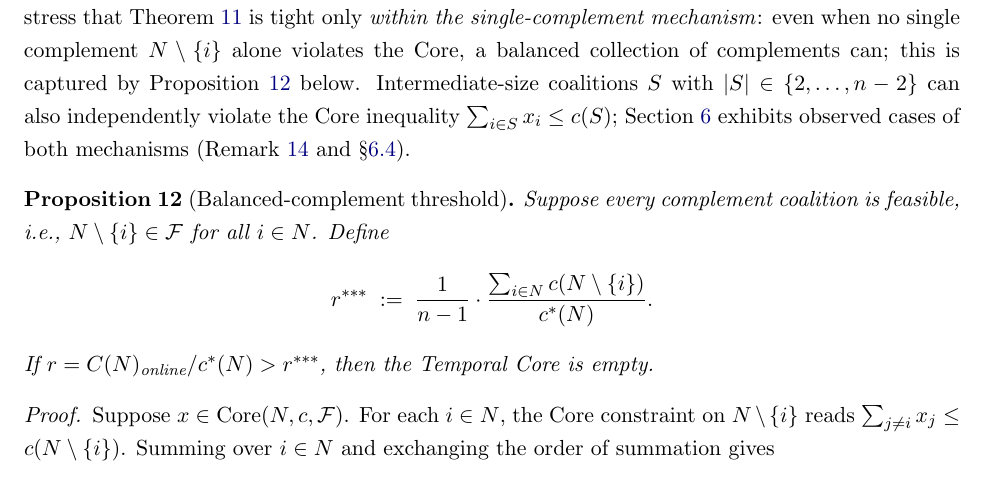
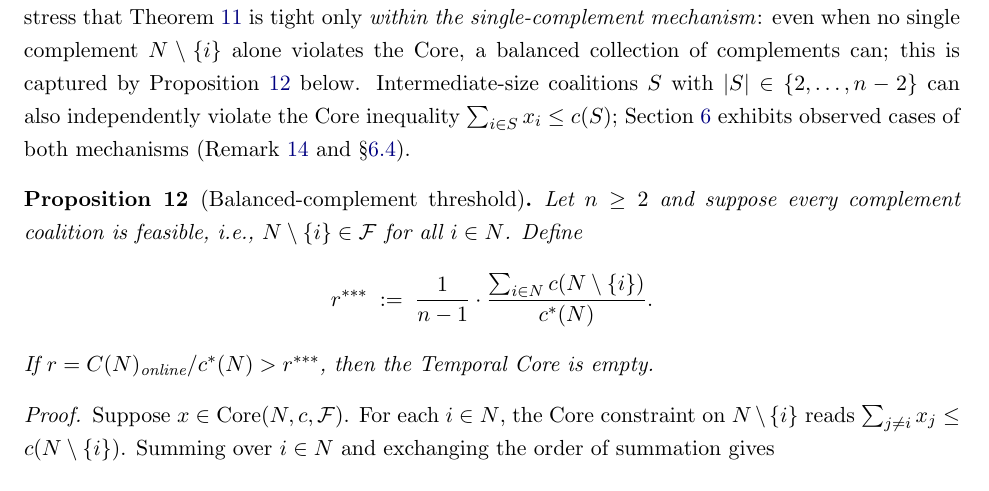
Before and after one commit to sage-Tae/online-tsg, a LaTeX paper (paper/main.tex): part of page 12 of 35, cut so that both start at the same text. Compiled offline with pdfLaTeX.

Commit message:
paper: add n>=2 precondition to Proposition 12; README v2.1.2 tag info
Task 1: Proposition 12 statement now reads 'Let n >= 2 and suppose
every complement coalition is feasible...'. Addresses audit Warning 1
by formalising the n=1 edge case that makes r*** = 0/0 undefined.
Proof body unchanged (division by (n-1) automatic under n >= 2).

Task 2: README 'Reproducibility tags' section updated to list all
intermediate v2.0.x and v2.1.0 tags as 'superseded by v2.1.2', and
adds the v2.1.2 entry describing the 4-mechanism taxonomy, Proposition
12, Observation 15, and corrected feasibility-family generation.

Task 3: .gitignore adds '**/archive_v2_1_0/' to make the per-branch
pre-correction-backup folders explicit rather than incidentally
untracked.

Build: 0 errors, 0 undef refs/cites, 34 pages (unchanged).

```diff
--- a/paper/main.tex
+++ b/paper/main.tex
@@ -330,7 +330,7 @@ Because $\min_i \delta_i$ is typically small ($\delta_i=0$ corresponds to $\{i\}
 
 \begin{proposition}[Balanced-complement threshold]
 \label{prop:bondareva-complement}
-Suppose every complement coalition is feasible, i.e., $N\setminus\{i\}\in\F$ for all $i\in N$. Define
+Let $n\ge 2$ and suppose every complement coalition is feasible, i.e., $N\setminus\{i\}\in\F$ for all $i\in N$. Define
 \[
 r^{\ast\ast\ast} \;:=\; \frac{1}{n-1}\cdot\frac{\sum_{i\in N} c(N\setminus\{i\})}{\cstar(N)}.
 \]
```
Also changed, not shown: README.md, 1 other file.
